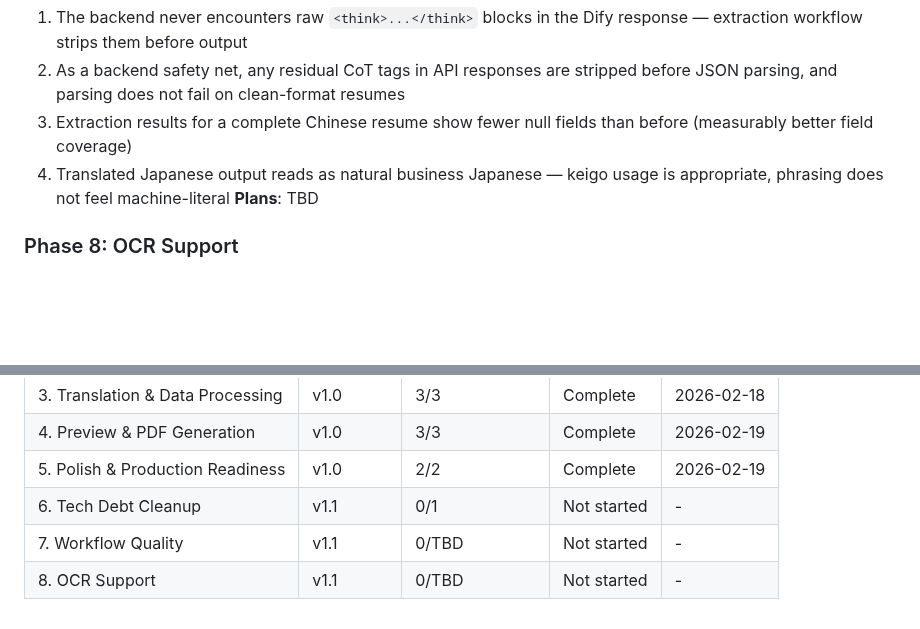
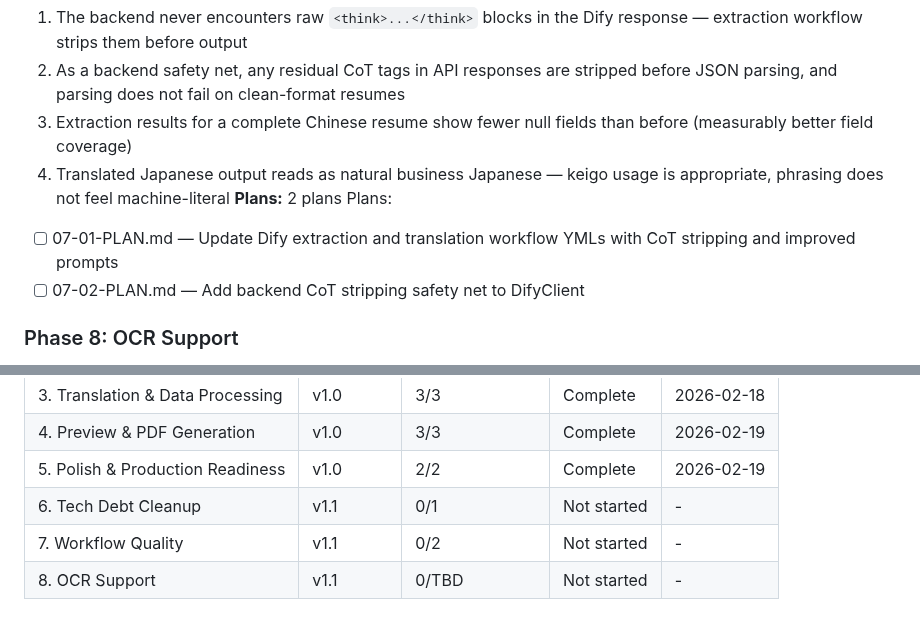
Before and after one commit to meltingBlue3/ai-resume-localizer, a Markdown page: .planning/ROADMAP.md, 2 parts joined by grey strips. Rendered like a GitHub page; blank space fills up the shorter version.

Commit message:
docs(07): create phase plan
Co-Authored-By: Claude Opus 4.6 <noreply@anthropic.com>

```diff
--- a/.planning/ROADMAP.md
+++ b/.planning/ROADMAP.md
@@ -50,7 +50,10 @@ Full details: `.planning/milestones/v1.0-ROADMAP.md`
   2. As a backend safety net, any residual CoT tags in API responses are stripped before JSON parsing, and parsing does not fail on clean-format resumes
   3. Extraction results for a complete Chinese resume show fewer null fields than before (measurably better field coverage)
   4. Translated Japanese output reads as natural business Japanese — keigo usage is appropriate, phrasing does not feel machine-literal
-**Plans**: TBD
+**Plans:** 2 plans
+Plans:
+- [ ] 07-01-PLAN.md — Update Dify extraction and translation workflow YMLs with CoT stripping and improved prompts
+- [ ] 07-02-PLAN.md — Add backend CoT stripping safety net to DifyClient
 
 ### Phase 8: OCR Support
 **Goal**: Users with scanned or image-based PDF resumes can complete the full conversion flow with no special steps
@@ -74,5 +77,5 @@ Full details: `.planning/milestones/v1.0-ROADMAP.md`
 | 4. Preview & PDF Generation | v1.0 | 3/3 | Complete | 2026-02-19 |
 | 5. Polish & Production Readiness | v1.0 | 2/2 | Complete | 2026-02-19 |
 | 6. Tech Debt Cleanup | v1.1 | 0/1 | Not started | - |
-| 7. Workflow Quality | v1.1 | 0/TBD | Not started | - |
+| 7. Workflow Quality | v1.1 | 0/2 | Not started | - |
 | 8. OCR Support | v1.1 | 0/TBD | Not started | - |
```
Also changed, not shown: 2 other files.
